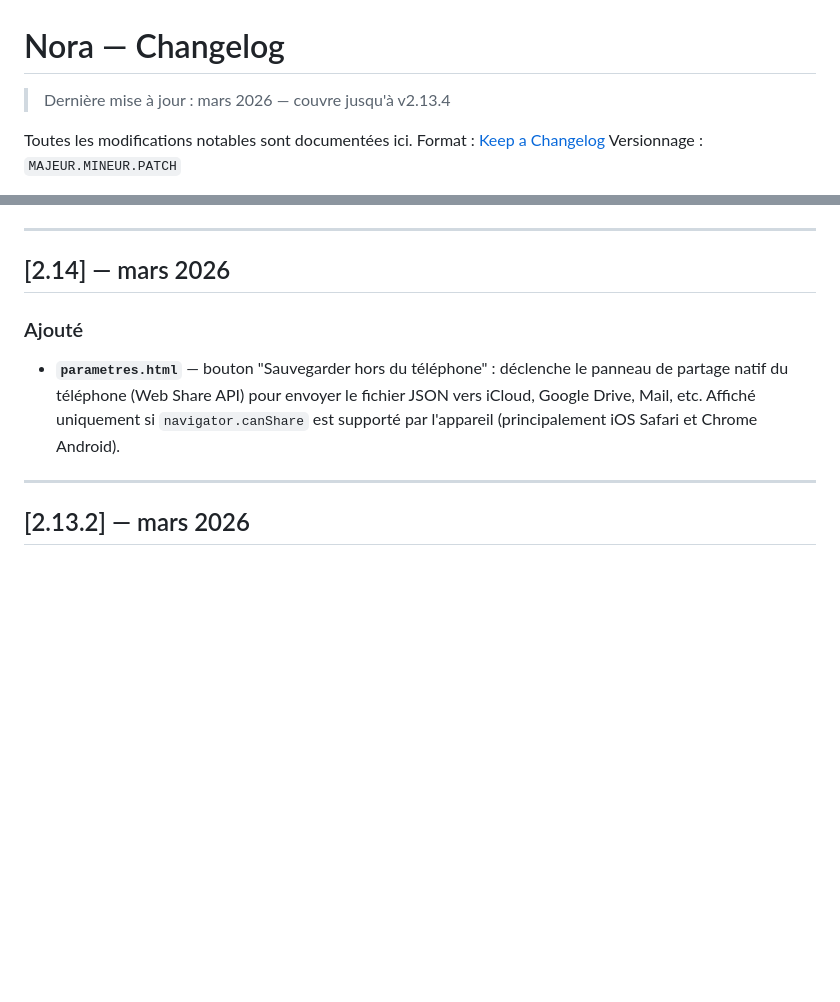
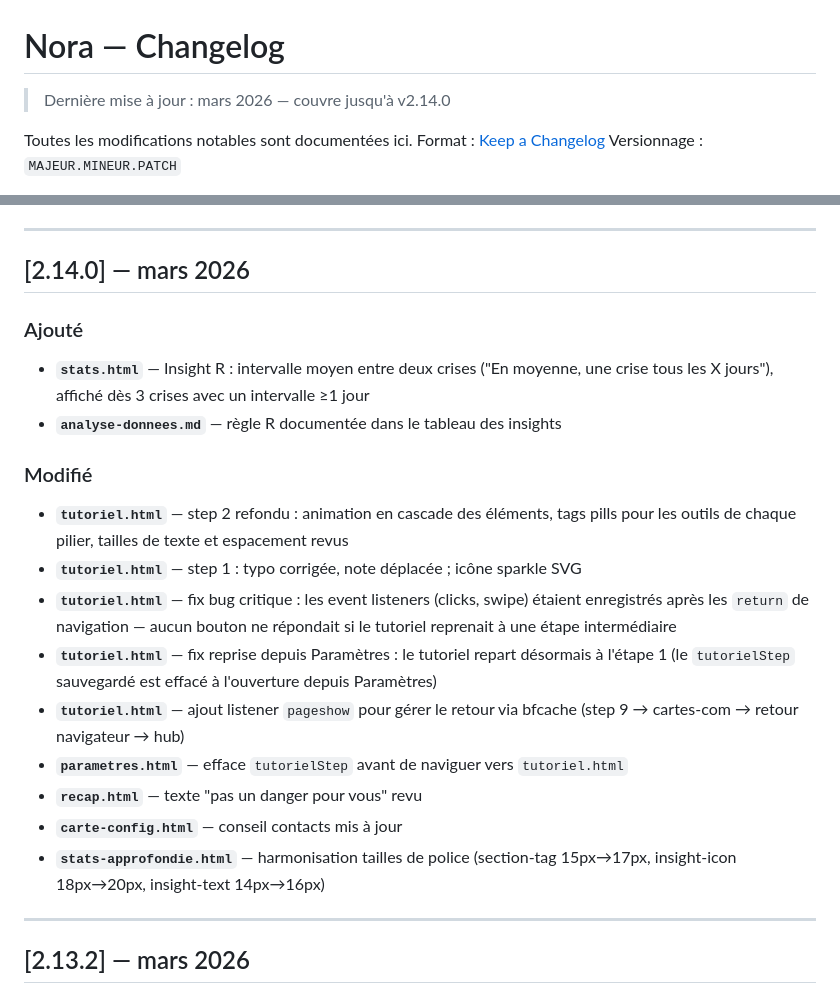
Before and after one commit to Optimiz8/Nora, a Markdown page: CHANGELOG.md, 2 parts joined by grey strips. GitHub-like rendering; blank space fills up the shorter version.

Commit message:
MAJ doc technique

```diff
--- a/CHANGELOG.md
+++ b/CHANGELOG.md
@@ -1,6 +1,6 @@
 # Nora — Changelog
 
-> Dernière mise à jour : mars 2026 — couvre jusqu'à v2.13.4
+> Dernière mise à jour : mars 2026 — couvre jusqu'à v2.14.0
 
 Toutes les modifications notables sont documentées ici.
 Format : [Keep a Changelog](https://keepachangelog.com/fr/1.0.0/)
@@ -43,10 +43,22 @@ Versionnage : `MAJEUR.MINEUR.PATCH`
 
 ---
 
-## [2.14] — mars 2026
+## [2.14.0] — mars 2026
 
 ### Ajouté
-- **`parametres.html`** — bouton "Sauvegarder hors du téléphone" : déclenche le panneau de partage natif du téléphone (Web Share API) pour envoyer le fichier JSON vers iCloud, Google Drive, Mail, etc. Affiché uniquement si `navigator.canShare` est supporté par l'appareil (principalement iOS Safari et Chrome Android).
+- **`stats.html`** — Insight R : intervalle moyen entre deux crises ("En moyenne, une crise tous les X jours"), affiché dès 3 crises avec un intervalle ≥1 jour
+- **`analyse-donnees.md`** — règle R documentée dans le tableau des insights
+
+### Modifié
+- **`tutoriel.html`** — step 2 refondu : animation en cascade des éléments, tags pills pour les outils de chaque pilier, tailles de texte et espacement revus
+- **`tutoriel.html`** — step 1 : typo corrigée, note déplacée ; icône sparkle SVG
+- **`tutoriel.html`** — fix bug critique : les event listeners (clicks, swipe) étaient enregistrés après les `return` de navigation — aucun bouton ne répondait si le tutoriel reprenait à une étape intermédiaire
+- **`tutoriel.html`** — fix reprise depuis Paramètres : le tutoriel repart désormais à l'étape 1 (le `tutorielStep` sauvegardé est effacé à l'ouverture depuis Paramètres)
+- **`tutoriel.html`** — ajout listener `pageshow` pour gérer le retour via bfcache (step 9 → cartes-com → retour navigateur → hub)
+- **`parametres.html`** — efface `tutorielStep` avant de naviguer vers `tutoriel.html`
+- **`recap.html`** — texte "pas un danger pour vous" revu
+- **`carte-config.html`** — conseil contacts mis à jour
+- **`stats-approfondie.html`** — harmonisation tailles de police (section-tag 15px→17px, insight-icon 18px→20px, insight-text 14px→16px)
 
 ---
 
```
Also changed, not shown: ROADMAP.md (+1 -1 lines).
